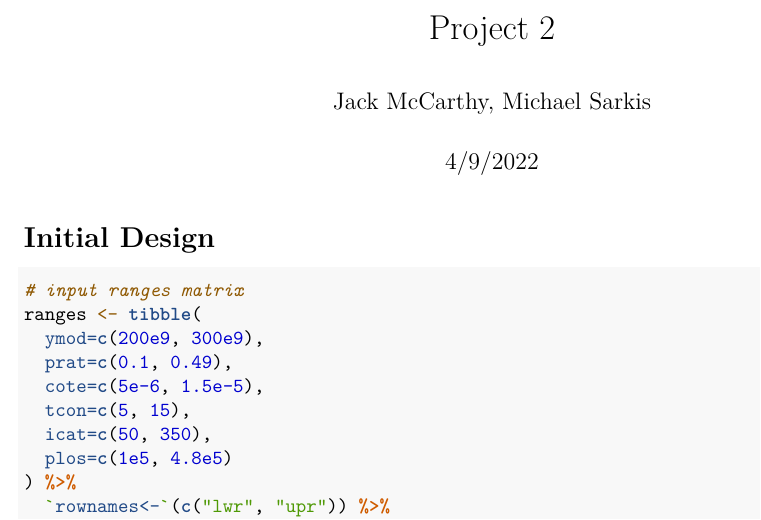
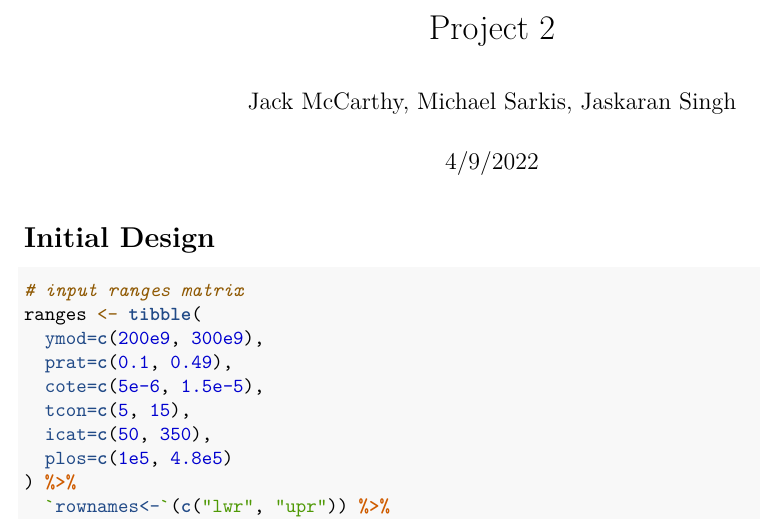
Before and after one commit to jwmccarthy11/STA643_Project2, an R Markdown document (p2.Rmd): part of page 1 of 5, cut so that both start at the same text. Rendered offline with R 4.5, knitr and Pandoc, then LaTeX, with nearby package versions; code that draws random numbers runs with fixed seeds of ours; some code elsewhere in the file could not run offline.

Commit message:
Update p2.Rmd

```diff
--- a/p2.Rmd
+++ b/p2.Rmd
@@ -1,6 +1,6 @@
 ---
 title: "Project 2"
-author: "Jack McCarthy, Michael Sarkis"
+author: "Jack McCarthy, Michael Sarkis, Jaskaran Singh"
 date: "4/9/2022"
 output: pdf_document
 ---
```
